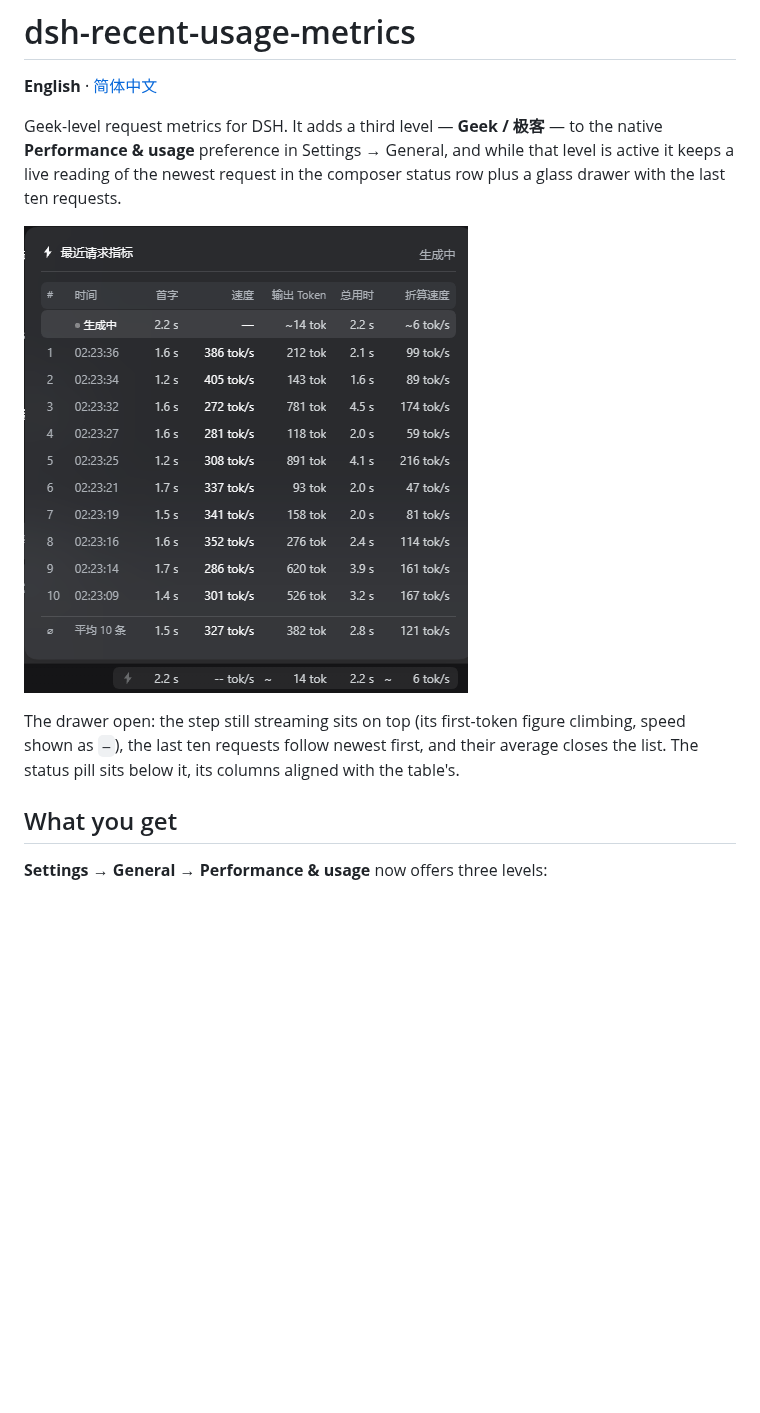
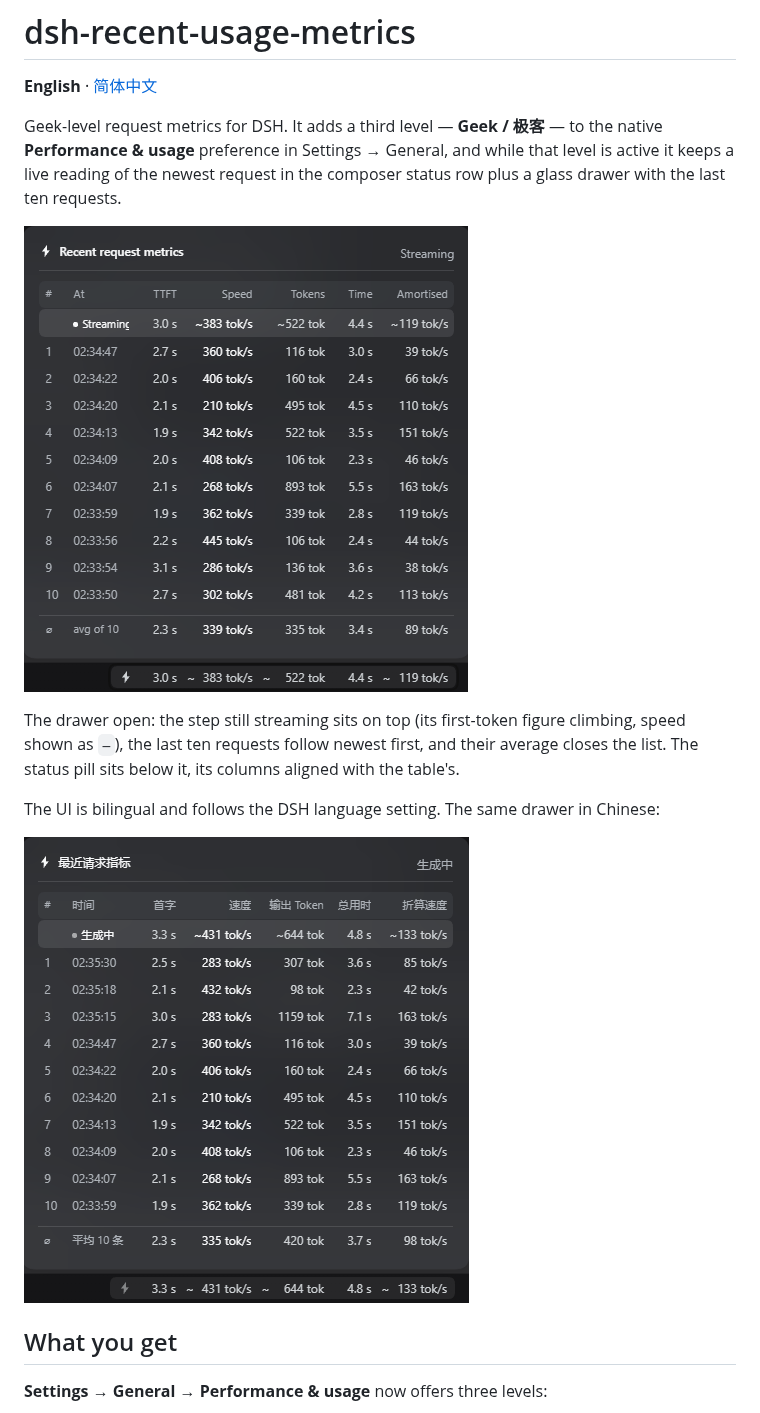
Before and after one commit to hansomgar/dsh-recent-usage-metrics, a Markdown page: README.en.md, the part around the change. Rendered like a GitHub page; pictures changed too: assets/screenshot-1.png, assets/screenshot-2.png (added); blank space fills up the shorter version.

```diff
--- a/README.en.md
+++ b/README.en.md
@@ -7,11 +7,15 @@ native **Performance & usage** preference in Settings → General, and while tha
 is active it keeps a live reading of the newest request in the composer status row
 plus a glass drawer with the last ten requests.
 
-![The drawer: recent request metrics](assets/screenshot-1.png)
+![The drawer: recent request metrics (English)](assets/screenshot-2.png)
 
 The drawer open: the step still streaming sits on top (its first-token figure climbing,
 speed shown as `—`), the last ten requests follow newest first, and their average closes
 the list. The status pill sits below it, its columns aligned with the table's.
+
+The UI is bilingual and follows the DSH language setting. The same drawer in Chinese:
+
+![The drawer: recent request metrics (Chinese)](assets/screenshot-1.png)
 
 ## What you get
 
```
Also changed, not shown: README.md (+5 -1 lines), 2 other files.
